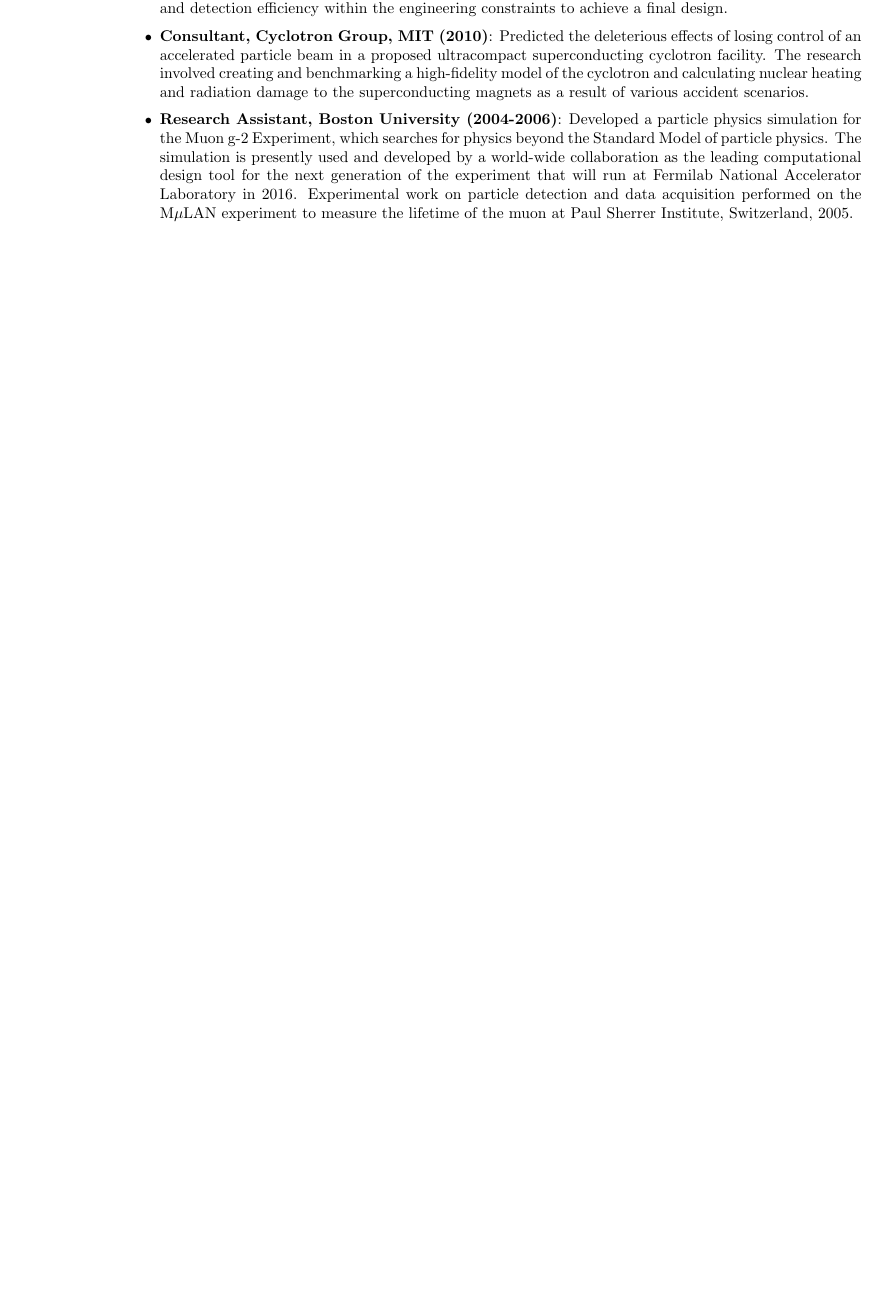
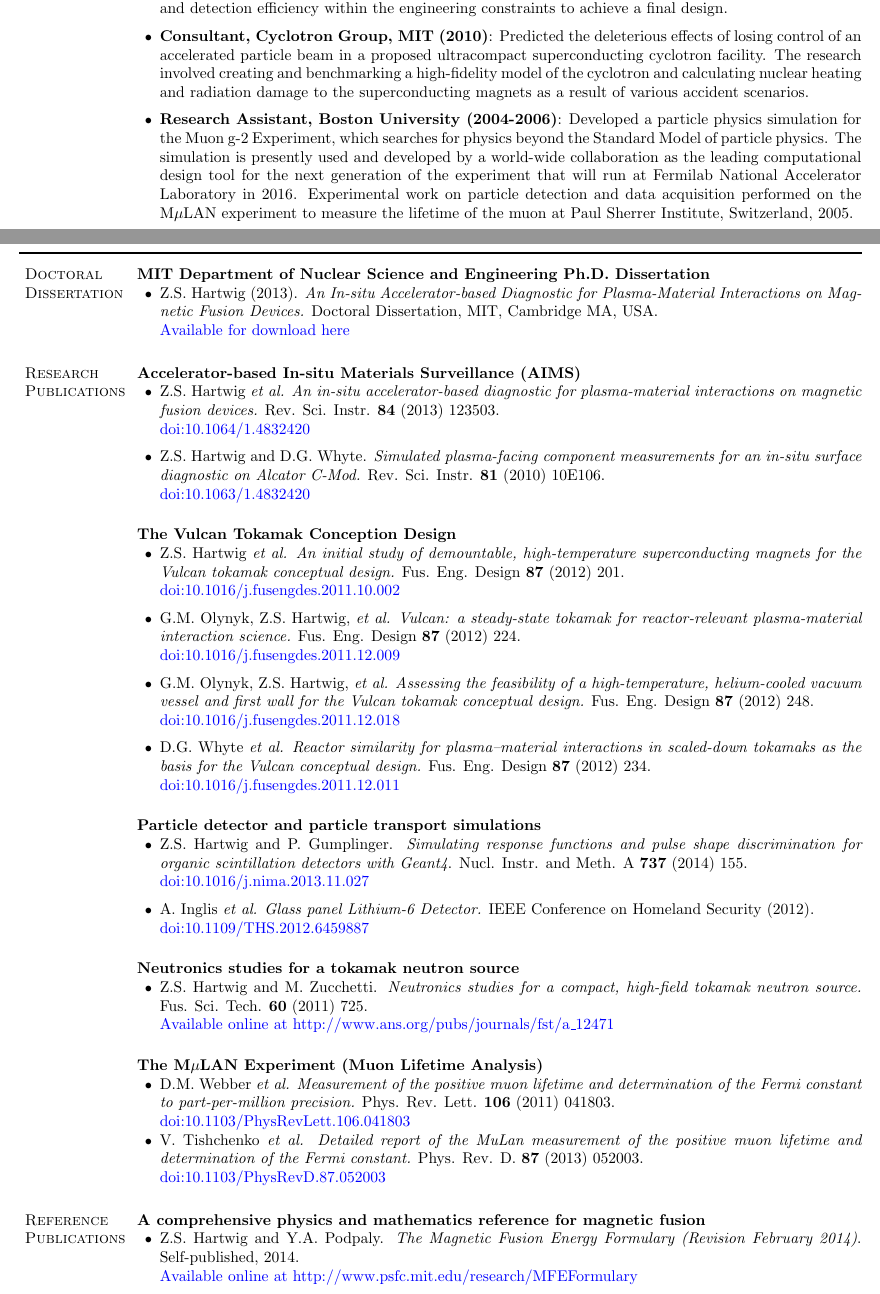
Before and after one commit to zach-hartwig/CV, a LaTeX CV (cv_long.tex): part of page 1 of 2 before the commit and two parts of pages 1 and 2 of 3 after it, the two joined at a grey line, cut so that both start at the same text, the shorter picture padded with empty space. Compiled offline with pdfLaTeX.

Commit message:
Adding publications to full CV

```diff
--- a/cv_long.tex
+++ b/cv_long.tex
@@ -192,6 +192,115 @@
 \newpage
 \makeheading{Zachary S. Hartwig, Ph.D.}
 
+\section{Doctoral Dissertation}
+\textbf{MIT Department of Nuclear Science and Engineering Ph.D. Dissertation}
+\begin{innerlist}
+\item Z.S. Hartwig (2013). \textit{An In-situ Accelerator-based Diagnostic
+  for Plasma-Material Interactions on Magnetic Fusion Devices.}
+Doctoral Dissertation, MIT, Cambridge MA,
+USA.\\ \href{http://www.psfc.mit.edu/library1/catalog/restricted/rr_reports/13rr012/13rr012_full.pdf}{Available
+  for download here}
+\end{innerlist}
+
+\section{Research Publications}
+\textbf{Accelerator-based In-situ Materials Surveillance (AIMS)}
+\begin{innerlist}
+\item Z.S. Hartwig \textit{et al.} \textit{An in-situ
+  accelerator-based diagnostic for plasma-material interactions on
+  magnetic fusion devices.} Rev. Sci. Instr. \textbf{84} (2013)
+  123503.\\
+  \href{http://dx.doi.org/10.1063/1.4832420}{doi:10.1064/1.4832420}
+  \vspace{0.2cm}
+
+\item Z.S. Hartwig and D.G. Whyte. \textit{Simulated plasma-facing
+  component measurements for an in-situ surface diagnostic on Alcator
+  C-Mod.} Rev. Sci. Instr. \textbf{81} (2010)
+  10E106.\\ \href{http://dx.doi.org/10.1063/1.3478634}{doi:10.1063/1.4832420}
+\end{innerlist}
+
+\vspace{0.5cm}
+
+\textbf{The Vulcan Tokamak Conception Design}
+\begin{innerlist}
+\item Z.S. Hartwig \textit{et al.} \textit{An initial study of
+  demountable, high-temperature superconducting magnets for the Vulcan
+  tokamak conceptual design.} Fus. Eng. Design \textbf{87} (2012) 201.\\
+  \href{http://dx.doi.org/10.1016/j.fusengdes.2011.10.002}{doi:10.1016/j.fusengdes.2011.10.002}
+  \vspace{0.2cm}
+
+\item G.M. Olynyk, Z.S. Hartwig, \textit{et al.} \textit{Vulcan: a
+  steady-state tokamak for reactor-relevant plasma-material
+  interaction science.} Fus. Eng. Design \textbf{87} (2012) 224.\\
+  \href{http://dx.doi.org/10.1016/j.fusengdes.2011.12.009}{doi:10.1016/j.fusengdes.2011.12.009}
+  \vspace{0.2cm}
+
+\item G.M. Olynyk, Z.S. Hartwig, \textit{et al.} \textit{Assessing the
+  feasibility of a high-temperature, helium-cooled vacuum vessel and
+  first wall for the Vulcan tokamak conceptual design.} Fus. Eng. Design \textbf{87} (2012) 248.\\
+  \href{http://dx.doi.org/10.1016/j.fusengdes.2011.12.018}{doi:10.1016/j.fusengdes.2011.12.018}
+  \vspace{0.2cm}
+
+\item D.G. Whyte \textit{et al.} \textit{Reactor similarity for
+  plasma--material interactions in scaled-down tokamaks as the basis
+  for the Vulcan conceptual design.} Fus. Eng. Design \textbf{87} (2012) 234.\\
+  \href{http://dx.doi.org/10.1016/j.fusengdes.2011.12.011}{doi:10.1016/j.fusengdes.2011.12.011}
+\end{innerlist}
+
+\vspace{0.5cm}
+
+\textbf{Particle detector and particle transport simulations}
+\begin{innerlist}
+\item Z.S. Hartwig and P. Gumplinger. \textit{Simulating response functions
+  and pulse shape discrimination for organic scintillation detectors
+  with Geant4}. Nucl. Instr. and Meth. A \textbf{737} (2014) 155.\\
+  \href{http://dx.doi.org/10.1016/j.nima.2013.11.027}{doi:10.1016/j.nima.2013.11.027}
+  \vspace{0.2cm}
+
+\item A. Inglis \textit{et al.} \textit{Glass panel Lithium-6 Detector.}
+IEEE Conference on Homeland Security (2012).\\
+\href{http://dx.doi.org/10.1109/THS.2012.6459887}{doi:10.1109/THS.2012.6459887}
+\end{innerlist}
+
+\vspace{0.5cm}
+
+\textbf{Neutronics studies for a tokamak neutron source}
+\begin{innerlist}
+\item Z.S. Hartwig and M. Zucchetti. \textit{Neutronics studies for a
+  compact, high-field tokamak neutron source.}
+  Fus. Sci. Tech. \textbf{60} (2011)
+  725.\\ \href{http://www.ans.org/pubs/journals/fst/a_12471}{Available online at http://www.ans.org/pubs/journals/fst/a\_12471}
+\end{innerlist}
+
+\vspace{0.5cm}
+
+\textbf{The M$\mu$LAN Experiment (Muon Lifetime Analysis)}
+\begin{innerlist}
+\item  D.M. Webber \textit{et al.} \textit{Measurement of the positive muon
+  lifetime and determination of the Fermi constant to
+  part-per-million precision.} Phys. Rev. Lett. \textbf{106} (2011)
+  041803.\\
+  \href{http://dx.doi.org/10.1103/PhysRevLett.106.041803}{doi:10.1103/PhysRevLett.106.041803}
+
+\item V. Tishchenko \textit{et al.} \textit{Detailed report of the
+  MuLan measurement of the positive muon lifetime and determination of
+  the Fermi constant.} Phys. Rev. D. \textbf{87} (2013)
+    052003.\\
+    \href{http://dx.doi.org/10.1103/PhysRevD.87.052003}{doi:10.1103/PhysRevD.87.052003}
+
+\end{innerlist}
+
+\section{Reference Publications}
+\textbf{A comprehensive physics and mathematics reference for magnetic fusion}
+\begin{innerlist}
+\item Z.S. Hartwig and Y.A. Podpaly. \textit{The Magnetic Fusion
+  Energy Formulary (Revision February 2014)}. Self-published,
+  2014. \\ \href{http://www.psfc.mit.edu/research/MFEFormulary}{Available
+    online at http://www.psfc.mit.edu/research/MFEFormulary}
+\end{innerlist}
+
+\newpage
+\makeheading{Zachary S. Hartwig, Ph.D.}
+
 \section{Teaching Experience}
 \begin{innerlist}
 \item \textbf{UROP advisor}: Florent Sainct (2009), Jake Jurewicz (2011), Gabriel Ledoux (2012, 2013)
```
Also changed, not shown: cv_long.tex (2 more changed lines).
